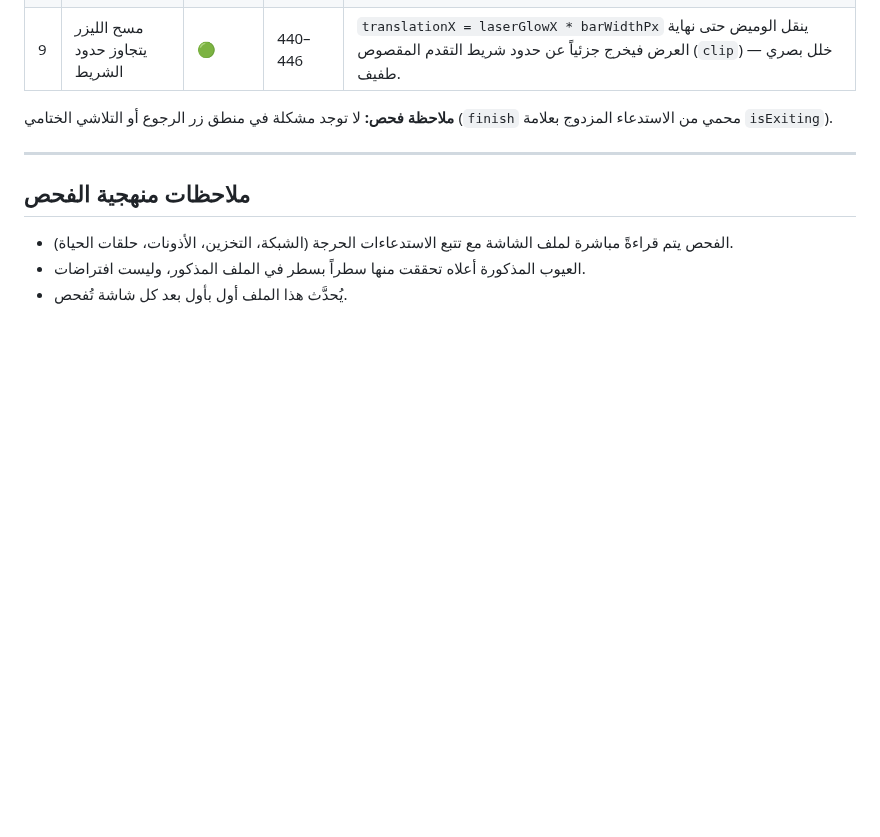
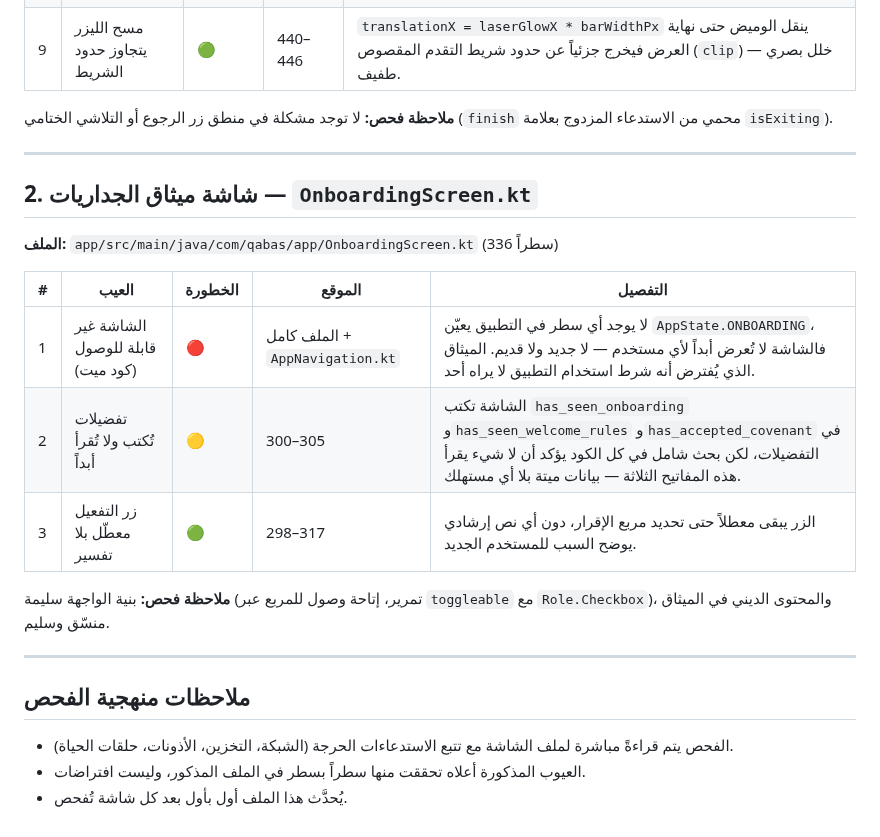
Before and after one commit to Ali-awwww/qabasapp, a Markdown page: docs/SCREEN_DEFECTS.md, the part around the change. GitHub-like rendering; blank space fills up the shorter version.

Commit message:
docs: document OnboardingScreen defects (unreachable screen, dead prefs)

```diff
--- a/docs/SCREEN_DEFECTS.md
+++ b/docs/SCREEN_DEFECTS.md
@@ -30,6 +30,20 @@
 
 ---
 
+## 2. شاشة ميثاق الجداريات — `OnboardingScreen.kt`
+
+**الملف:** `app/src/main/java/com/qabas/app/OnboardingScreen.kt` (336 سطراً)
+
+| # | العيب | الخطورة | الموقع | التفصيل |
+|---|------|---------|--------|---------|
+| 1 | الشاشة غير قابلة للوصول (كود ميت) | 🔴 | الملف كامل + `AppNavigation.kt` | لا يوجد أي سطر في التطبيق يعيّن `AppState.ONBOARDING`، فالشاشة لا تُعرض أبداً لأي مستخدم — لا جديد ولا قديم. الميثاق الذي يُفترض أنه شرط استخدام التطبيق لا يراه أحد. |
+| 2 | تفضيلات تُكتب ولا تُقرأ أبداً | 🟡 | 300–305 | الشاشة تكتب `has_seen_onboarding` و`has_seen_welcome_rules` و`has_accepted_covenant` في التفضيلات، لكن بحث شامل في كل الكود يؤكد أن لا شيء يقرأ هذه المفاتيح الثلاثة — بيانات ميتة بلا أي مستهلك. |
+| 3 | زر التفعيل معطّل بلا تفسير | 🟢 | 298–317 | الزر يبقى معطلاً حتى تحديد مربع الإقرار، دون أي نص إرشادي يوضح السبب للمستخدم الجديد. |
+
+**ملاحظة فحص:** بنية الواجهة سليمة (تمرير، إتاحة وصول للمربع عبر `toggleable` مع `Role.Checkbox`)، والمحتوى الديني في الميثاق منسّق وسليم.
+
+---
+
 ## ملاحظات منهجية الفحص
 
 - الفحص يتم قراءةً مباشرة لملف الشاشة مع تتبع الاستدعاءات الحرجة (الشبكة، التخزين، الأذونات، حلقات الحياة).
```
